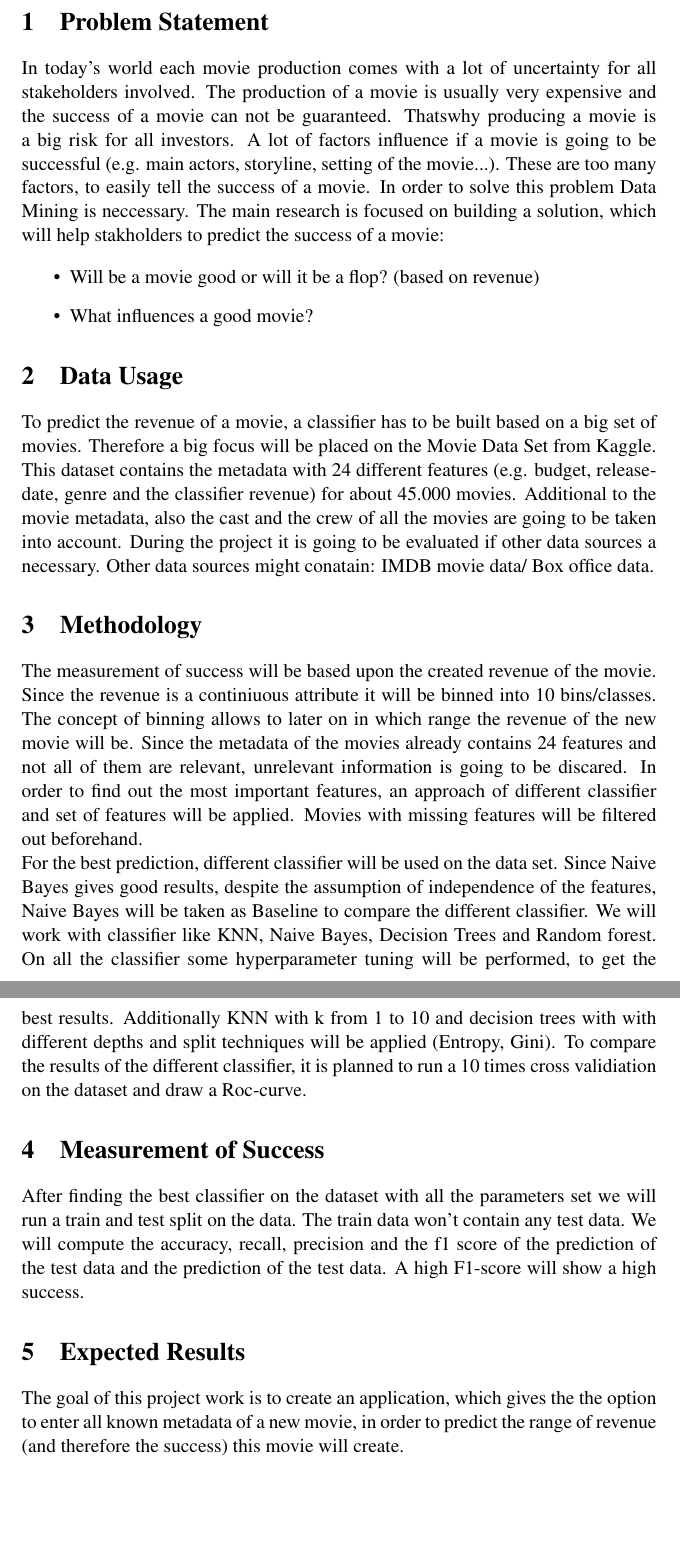
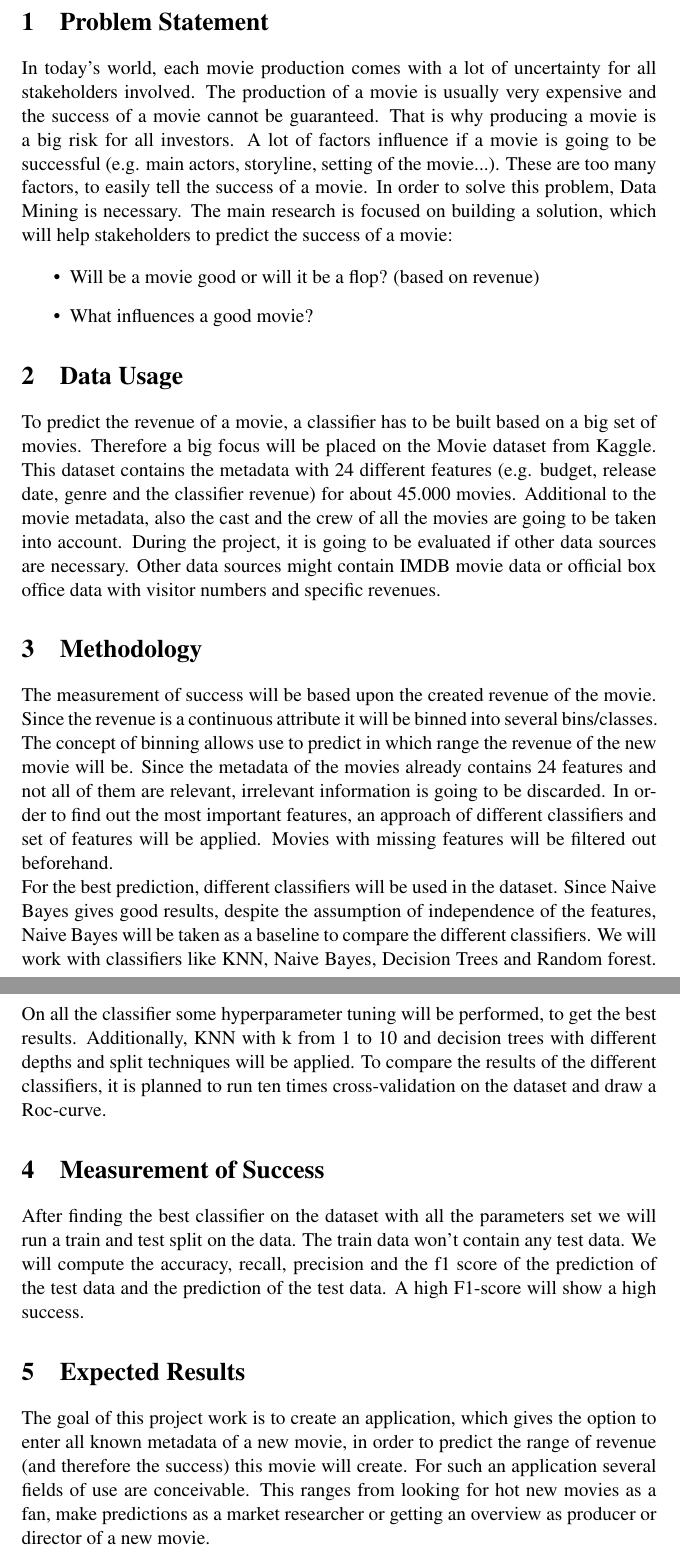
Before and after one commit to yOoMarvin/datamining-hws17-project-outline, a LaTeX document (project-outline.tex, which reads content/outline.tex): two parts of pages 2 and 3 of 3, joined at a grey line, cut so that both start at the same text, the shorter picture padded with empty space. Compiled offline with pdfLaTeX.

Commit message:
Changed some content and killed some typos

```diff
--- a/content/outline.tex
+++ b/content/outline.tex
@@ -2,31 +2,31 @@
 
 
 \section{Problem Statement}
- In today's world each movie production comes with a lot of uncertainty for all stakeholders involved. The production of a movie is usually very expensive and the success of a movie can not be guaranteed. Thatswhy producing a movie is a big risk for all investors.
-A lot of factors influence if a movie is going to be successful (e.g. main actors, storyline, setting of the movie...). These are too many factors, to easily tell the success of a movie. In order to solve this problem Data Mining is neccessary.
-The main research is focused on building a solution, which will help stakholders to predict the success of a movie:
+ In today's world, each movie production comes with a lot of uncertainty for all stakeholders involved. The production of a movie is usually very expensive and the success of a movie cannot be guaranteed. That is why producing a movie is a big risk for all investors.
+A lot of factors influence if a movie is going to be successful (e.g. main actors, storyline, setting of the movie...). These are too many factors, to easily tell the success of a movie. In order to solve this problem, Data Mining is necessary.
+The main research is focused on building a solution, which will help stakeholders to predict the success of a movie:
 
 \begin{itemize}
-	\item Will be a movie good or will it be a flop?  (based on revenue)
-	\item What influences a good movie?
+    \item Will be a movie good or will it be a flop?  (based on revenue)
+    \item What influences a good movie?
 \end{itemize}
 
 
 \section{Data Usage}
-To predict the revenue of a movie, a classifier has to be built based on a big set of movies. Therefore a big focus will be placed on the Movie Data Set from Kaggle. This dataset contains the metadata with 24 different features (e.g. budget, release-date, genre and the classifier revenue) for about 45.000 movies. Additional to the movie metadata, also the cast and the crew of all the movies are going to be taken into account. During the project it is going to be evaluated if other data sources a necessary. Other data sources might conatain: IMDB movie data/ Box office data.
+To predict the revenue of a movie, a classifier has to be built based on a big set of movies. Therefore a big focus will be placed on the Movie dataset from Kaggle. This dataset contains the metadata with 24 different features (e.g. budget, release date, genre and the classifier revenue) for about 45.000 movies. Additional to the movie metadata, also the cast and the crew of all the movies are going to be taken into account. During the project, it is going to be evaluated if other data sources are necessary. Other data sources might contain IMDB movie data or official box office data with visitor numbers and specific revenues.
 
 
 
 \section{Methodology}
 
-The measurement of success will be based upon the created revenue of the movie. Since the revenue is a continiuous attribute it will be binned into 10 bins/classes. The concept of binning allows to later on in which range the revenue of the new movie will be.
-Since the metadata of the movies already contains 24 features and not all of them are relevant, unrelevant information is going to be discared. In order to find out the most important features, an approach of different classifier and set of features will be applied. Movies with missing features will be filtered out beforehand. \\
-For the best prediction, different classifier will be used on the data set. Since Naive Bayes gives good results, despite the assumption of independence of the features, Naive Bayes will be taken as Baseline to compare the different classifier. We will work with classifier like KNN, Naive Bayes, Decision Trees and Random forest. On all the classifier some hyperparameter tuning will be performed, to get the best results. Additionally KNN with k from 1 to 10 and decision trees with with different depths and split techniques will be applied (Entropy, Gini).
-To compare the results of the different classifier, it is planned to run a 10 times cross validiation on the dataset and draw a Roc-curve.
+The measurement of success will be based upon the created revenue of the movie. Since the revenue is a continuous attribute it will be binned into several bins/classes. The concept of binning allows use to predict in which range the revenue of the new movie will be.
+Since the metadata of the movies already contains 24 features and not all of them are relevant, irrelevant information is going to be discarded. In order to find out the most important features, an approach of different classifiers and set of features will be applied. Movies with missing features will be filtered out beforehand. \\
+For the best prediction, different classifiers will be used in the dataset. Since Naive Bayes gives good results, despite the assumption of independence of the features, Naive Bayes will be taken as a baseline to compare the different classifiers. We will work with classifiers like KNN, Naive Bayes, Decision Trees and Random forest. On all the classifier some hyperparameter tuning will be performed, to get the best results. Additionally, KNN with k from 1 to 10 and decision trees with different depths and split techniques will be applied.
+To compare the results of the different classifiers, it is planned to run ten times cross-validation on the dataset and draw a Roc-curve.
 
 
 \section{Measurement of Success}
 After finding the best classifier on the dataset with all the parameters set we will run a train and test split on the data. The train data won't contain any test data. We will compute the accuracy, recall, precision and the f1 score of the prediction of the test data and the prediction of the test data. A high F1-score will show a high success.
 
 \section{Expected Results}
-The goal of this project work is to create an application, which gives the the option to enter all known metadata of a new movie, in order to predict the range of revenue (and therefore the success) this movie will create.
+The goal of this project work is to create an application, which gives the option to enter all known metadata of a new movie, in order to predict the range of revenue (and therefore the success) this movie will create. For such an application several fields of use are conceivable. This ranges from looking for hot new movies as a fan, make predictions as a market researcher or getting an overview as producer or director of a new movie.
```
Also changed, not shown: project-outline.pdf.
